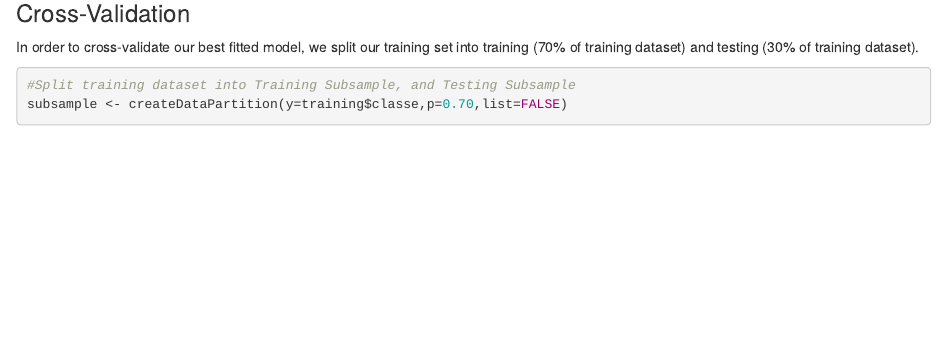
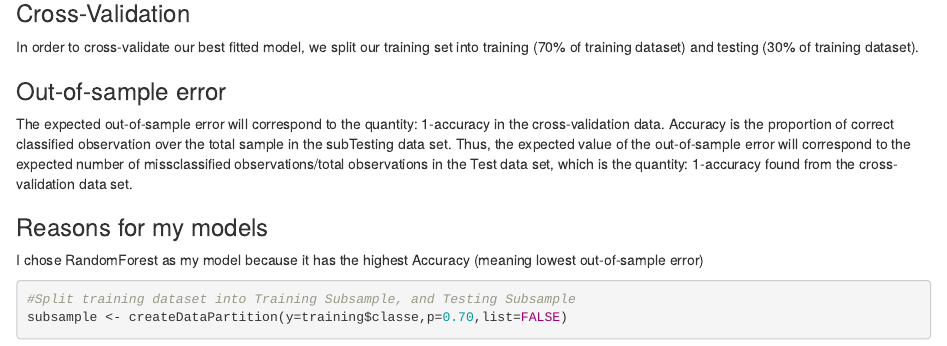
Before and after one commit to dboung/PracticalMachineLearning, an R Markdown document (PraticeMachineLearning.Rmd): the page in a window 1100 px wide, from 1530 px down. Rendered offline with R 4.5, knitr and Pandoc, with nearby package versions; some code elsewhere in the file could not run offline.

Commit message:
Add files via upload
Rmd

````diff
--- a/PraticeMachineLearning.Rmd
+++ b/PraticeMachineLearning.Rmd
@@ -66,6 +66,14 @@ test <- test[,colSums(is.na(test)) == 0]
 
 In order to cross-validate our best fitted model, we split our training set into training (70% of training dataset) and testing (30% of training dataset).
 
+### Out-of-sample error
+
+The expected out-of-sample error will correspond to the quantity: 1-accuracy in the cross-validation data. Accuracy is the proportion of correct classified observation over the total sample in the subTesting data set. Thus, the expected value of the out-of-sample error will correspond to the expected number of missclassified observations/total observations in the Test data set, which is the quantity: 1-accuracy found from the cross-validation data set.
+
+### Reasons for my models
+
+I chose RandomForest as my model because it has the highest Accuracy (meaning lowest out-of-sample error)
+
 ```{r,comment=NULL}
 #Split training dataset into Training Subsample, and Testing Subsample
 subsample <- createDataPartition(y=training$classe,p=0.70,list=FALSE)
````
